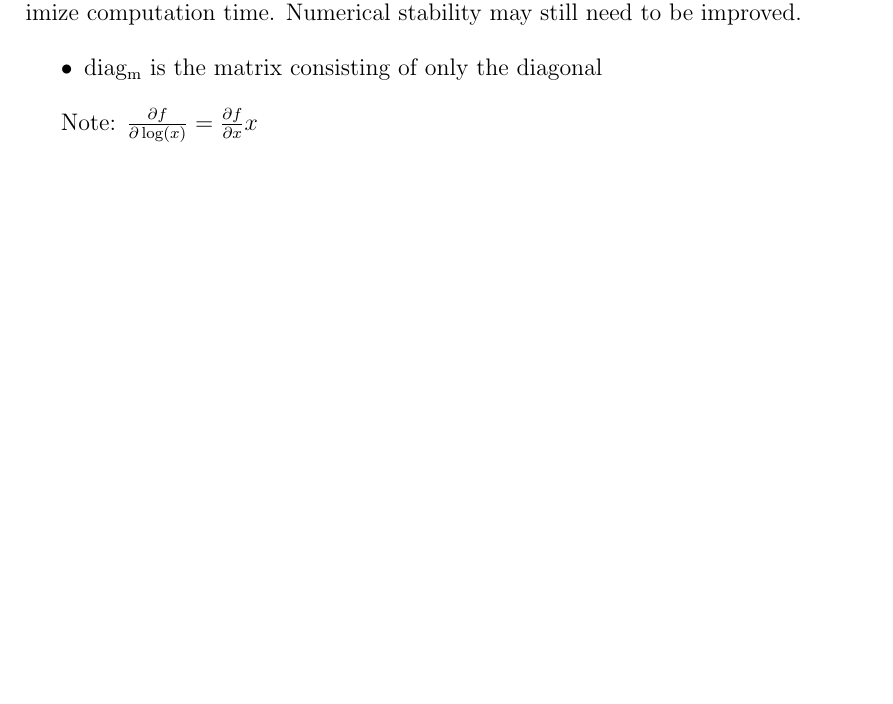
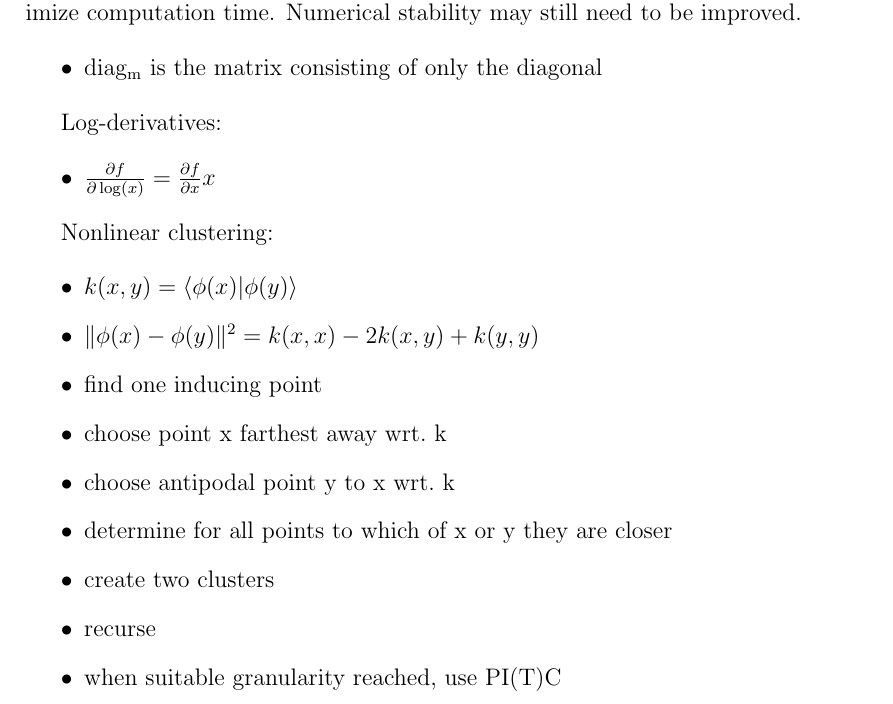
Before and after one commit to mmottl/gpr, a LaTeX document (doc/gpr.tex): part of page 1 of 2, cut so that both start at the same text, the shorter picture padded with empty space. Compiled offline with pdfLaTeX.

Commit message:
Added notes on nonlinear clustering

```diff
--- a/doc/gpr.tex
+++ b/doc/gpr.tex
@@ -83,7 +83,25 @@ may still need to be improved.
 \item $\mathrm{diag_m}$ is the matrix consisting of only the diagonal
 \end{itemize}
 
-Note: $\tfrac{\partial f}{\partial \log(x)} = \tfrac{\partial f}{\partial x} x$
+Log-derivatives:
+
+\begin{itemize}
+\item $\tfrac{\partial f}{\partial \log(x)} = \tfrac{\partial f}{\partial x} x$
+\end{itemize}
+
+Nonlinear clustering:
+
+\begin{itemize}
+\item $k(x, y) = \langle \phi(x) | \phi(y) \rangle$
+\item $\|\phi(x) - \phi(y)\|^2 = k(x,x)-2k(x,y)+k(y,y)$
+\item find one inducing point
+\item choose point x farthest away wrt.\ k
+\item choose antipodal point y to x wrt.\ k
+\item determine for all points to which of x or y they are closer
+\item create two clusters
+\item recurse
+\item when suitable granularity reached, use PI(T)C
+\end{itemize}
 
 \begin{eqnarray*}
 \matV & = & \ichol{K_M}\Kmn \\
```
